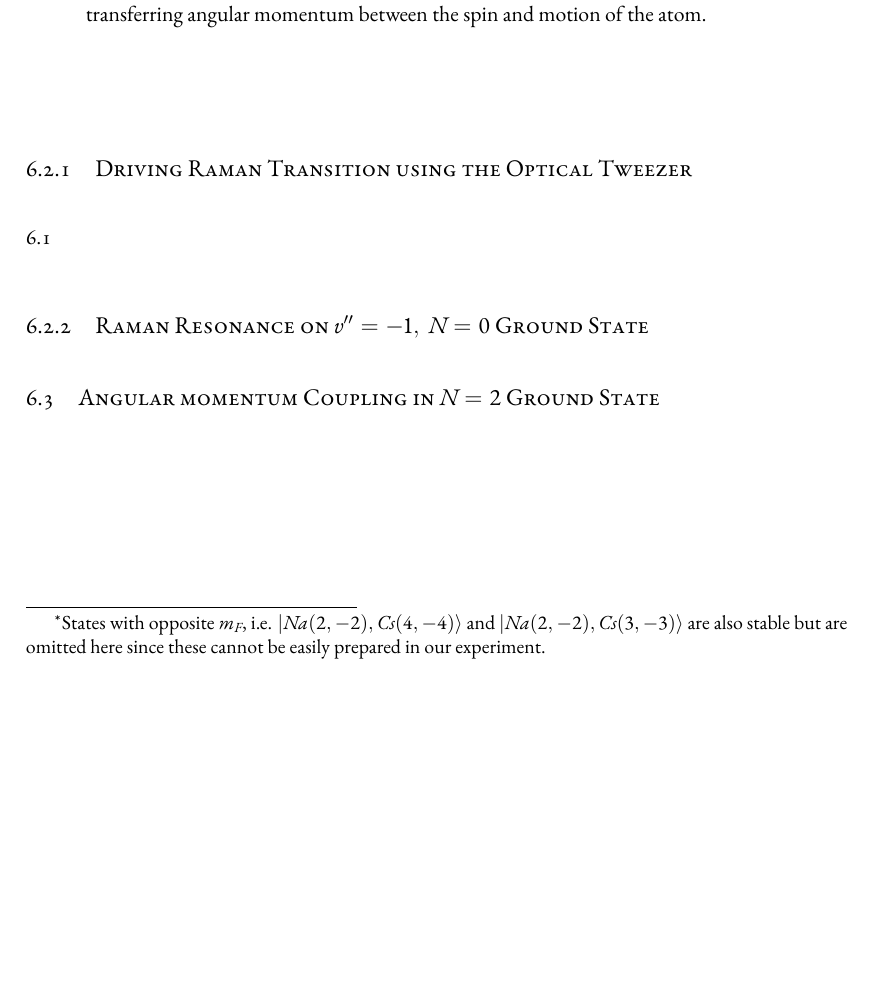
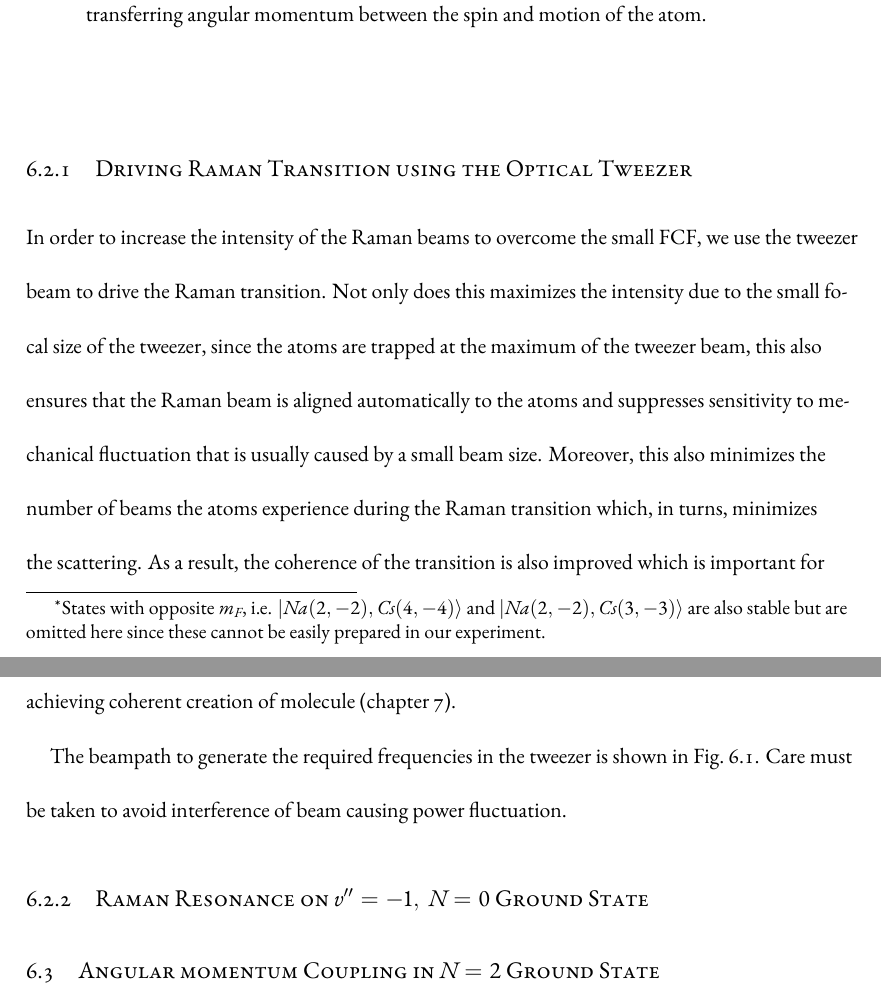
Before and after one commit to yuyichao/grad-thesis, a LaTeX thesis (dissertation.tex, which reads chapters/raman-spectroscopy.tex): part of page 57 of 89 before the commit and two parts of pages 57 and 58 of 90 after it, the two joined at a grey line, cut so that both start at the same text, the shorter picture padded with empty space. Compiled offline with XeLaTeX.

Commit message:
[raman-spectroscopy] intro to tweezer as raman

```diff
--- a/chapters/raman-spectroscopy.tex
+++ b/chapters/raman-spectroscopy.tex
@@ -121,11 +121,26 @@ which includes the following spin combinations,
     \label{fig:raman-spectroscopy:raman-beampath}}
 \end{figure}
 
-\ref{fig:raman-spectroscopy:raman-beampath}
+In order to increase the intensity of the Raman beams to overcome the small FCF,
+we use the tweezer beam to drive the Raman transition.
+Not only does this maximizes the intensity due to the small focal size of the tweezer,
+since the atoms are trapped at the maximum of the tweezer beam,
+this also ensures that the Raman beam is aligned automatically to the atoms
+and suppresses sensitivity to mechanical fluctuation that is usually
+caused by a small beam size.
+Moreover, this also minimizes the number of beams the atoms experience
+during the Raman transition which, in turns, minimizes the scattering.
+As a result, the coherence of the transition is also improved
+which is important for achieving coherent creation of molecule
+(chapter \ref{ch:raman-transfer}).
+
+The beampath to generate the required frequencies in the tweezer is shown in
+Fig.~\ref{fig:raman-spectroscopy:raman-beampath}.
+Care must be taken to avoid interference of beam causing power fluctuation.
 
 \todo{
-  Setup/sequence
-  mention use of tweezer as Raman, referenced in next chapter
+  sequence (instead of turning on the Raman beam, turn on the second frequency as seen in)
+  calibration?
 }
 
 \subsection{Raman Resonance on $v''=-1,\ N=0$ Ground State}
```
Also changed, not shown: dissertation.pdf.
